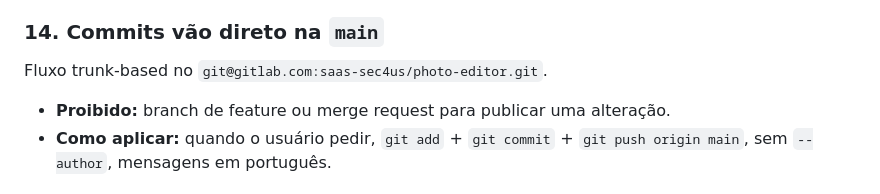
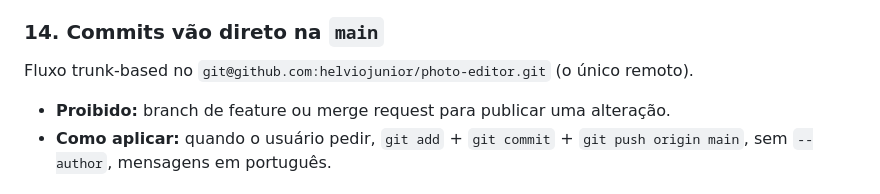
Before and after one commit to helviojunior/photo-editor, a Markdown page: CLAUDE.md, the part around the change. Drawn GitHub-style.

Commit message:
CLAUDE.md: o remoto é só o GitHub
Co-Authored-By: Claude Opus 5.5 <noreply@anthropic.com>

```diff
--- a/CLAUDE.md
+++ b/CLAUDE.md
@@ -220,7 +220,7 @@ qualquer outro runtime (Python das referências, node, actionlint), imagem
 oficial descartável com `--rm` e volume no projeto.
 
 ### 14. Commits vão direto na `main`
-Fluxo trunk-based no `git@gitlab.com:saas-sec4us/photo-editor.git`.
+Fluxo trunk-based no `git@github.com:helviojunior/photo-editor.git` (o único remoto).
 - **Proibido:** branch de feature ou merge request para publicar uma alteração.
 - **Como aplicar:** quando o usuário pedir, `git add` + `git commit` +
   `git push origin main`, sem `--author`, mensagens em português.
```
